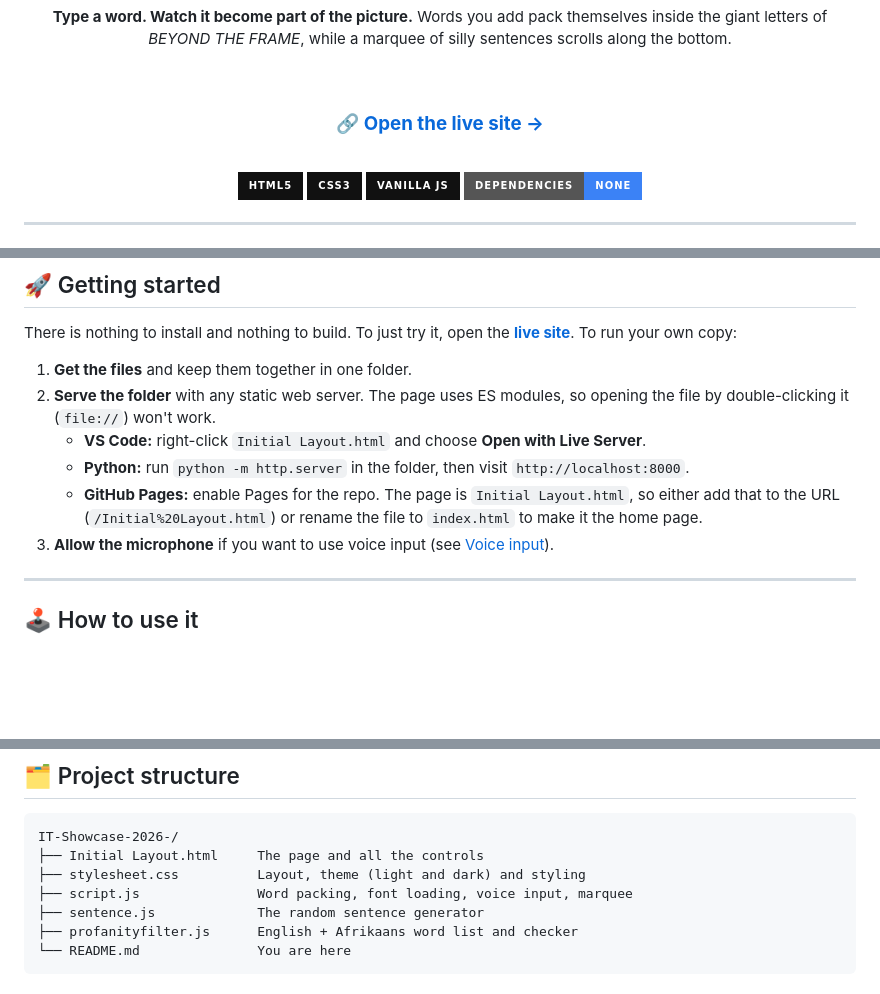
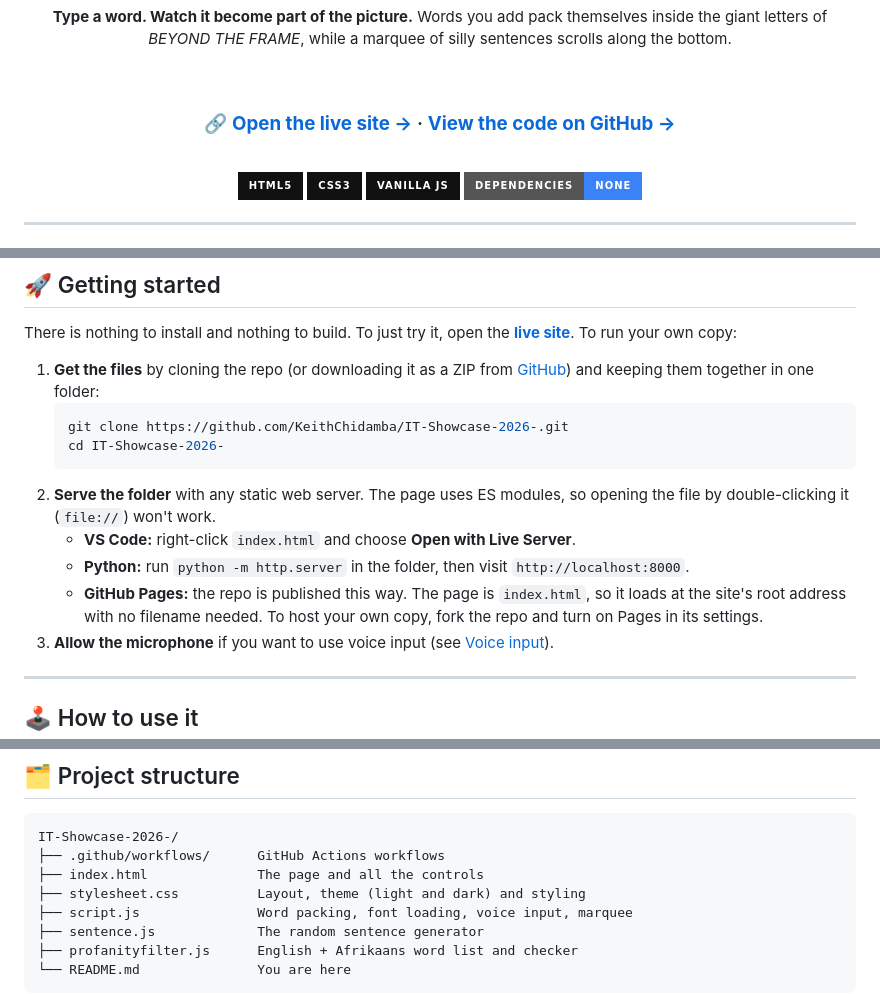
Before and after one commit to KeithChidamba/IT-Showcase-2026-, a Markdown page: README.md, 3 parts joined by grey strips. GitHub-like rendering; badges without logos; blank space fills up the shorter version.

Commit message:
Revamped readme
Updated links and file references in the README.

````diff
--- a/README.md
+++ b/README.md
@@ -9,7 +9,7 @@ Words you add pack themselves inside the giant letters of *BEYOND THE FRAME*, wh
 
 <br>
 
-### 🔗 [**Open the live site →**](https://keithchidamba.github.io/IT-Showcase-2026-/)
+### 🔗 [**Open the live site →**](https://keithchidamba.github.io/IT-Showcase-2026-/)  ·  [**View the code on GitHub →**](https://github.com/KeithChidamba/IT-Showcase-2026-)
 
 <br>
 
@@ -38,11 +38,15 @@ Words you add pack themselves inside the giant letters of *BEYOND THE FRAME*, wh
 
 There is nothing to install and nothing to build. To just try it, open the **[live site](https://keithchidamba.github.io/IT-Showcase-2026-/)**. To run your own copy:
 
-1. **Get the files** and keep them together in one folder.
+1. **Get the files** by cloning the repo (or downloading it as a ZIP from [GitHub](https://github.com/KeithChidamba/IT-Showcase-2026-)) and keeping them together in one folder:
+   ```bash
+   git clone https://github.com/KeithChidamba/IT-Showcase-2026-.git
+   cd IT-Showcase-2026-
+   ```
 2. **Serve the folder** with any static web server. The page uses ES modules, so opening the file by double-clicking it (`file://`) won't work.
-   - **VS Code:** right-click `Initial Layout.html` and choose **Open with Live Server**.
+   - **VS Code:** right-click `index.html` and choose **Open with Live Server**.
    - **Python:** run `python -m http.server` in the folder, then visit `http://localhost:8000`.
-   - **GitHub Pages:** enable Pages for the repo. The page is `Initial Layout.html`, so either add that to the URL (`/Initial%20Layout.html`) or rename the file to `index.html` to make it the home page.
+   - **GitHub Pages:** the repo is published this way. The page is `index.html`, so it loads at the site's root address with no filename needed. To host your own copy, fork the repo and turn on Pages in its settings.
 3. **Allow the microphone** if you want to use voice input (see [Voice input](#-voice-input)).
 
 ---
@@ -109,7 +113,8 @@ The same sentence can't be added twice. If it's already in the marquee, **Add**
 
 ```
 IT-Showcase-2026-/
-├── Initial Layout.html     The page and all the controls
+├── .github/workflows/      GitHub Actions workflows
+├── index.html              The page and all the controls
 ├── stylesheet.css          Layout, theme (light and dark) and styling
 ├── script.js               Word packing, font loading, voice input, marquee
 ├── sentence.js             The random sentence generator
````
Also changed, not shown: other parts of README.md (+2 -0 lines).
